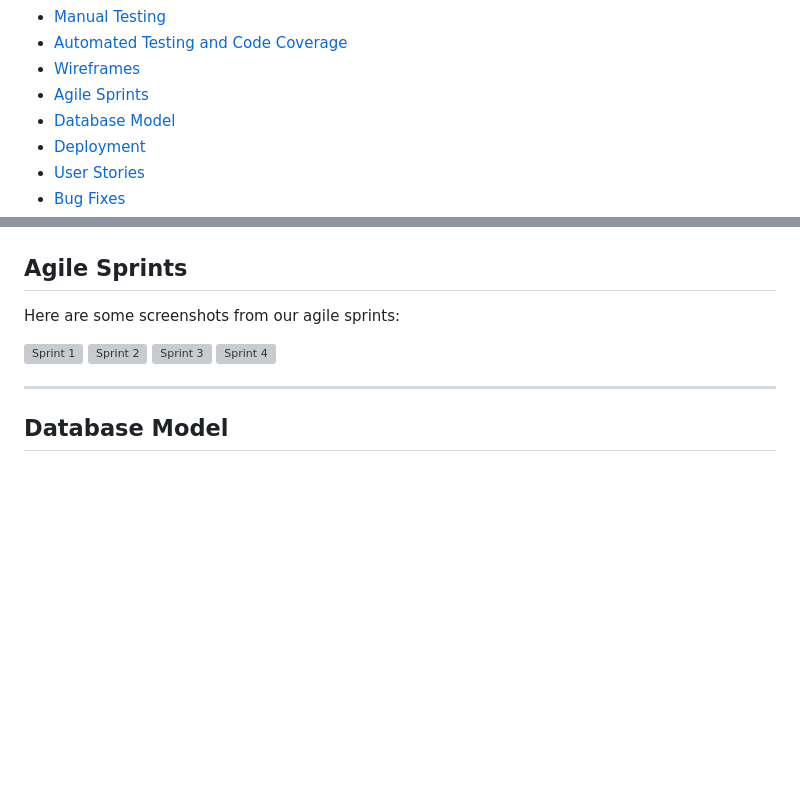
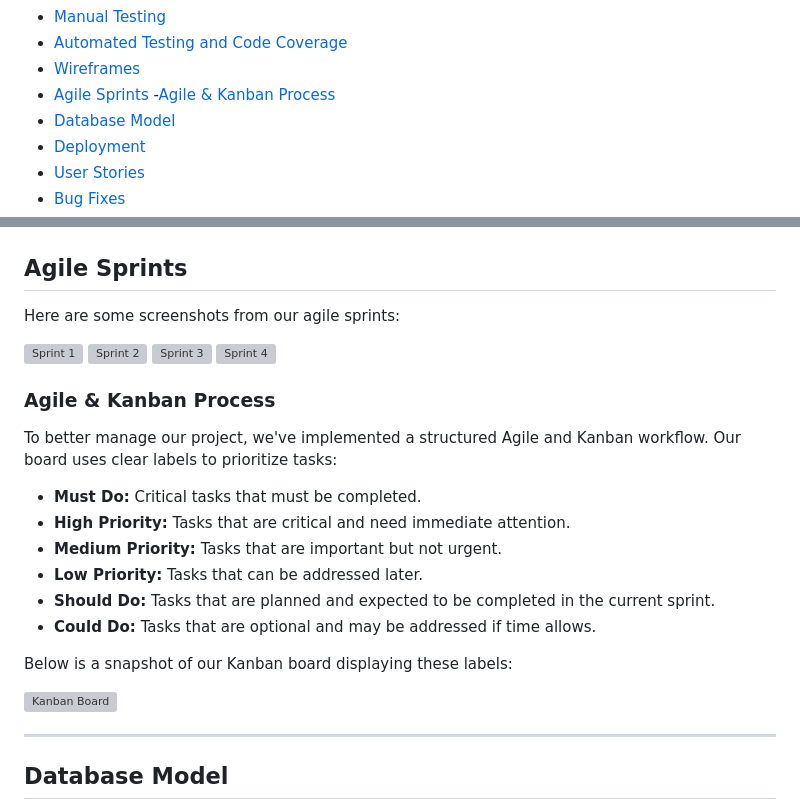
Before and after one commit to BadrAlioui/forthProject, a Markdown page: README.md, 2 parts joined by grey strips. GitHub-like rendering; blank space fills up the shorter version; grey boxes are pictures that could not be loaded.

Commit message:
docs(readme): add 'Must Do' label to Agile & Kanban Labels section

```diff
--- a/README.md
+++ b/README.md
@@ -21,6 +21,7 @@
 - [Automated Testing and Code Coverage](#automated-testing-and-code-coverage)
 - [Wireframes](#wireframes)
 - [Agile Sprints](#agile-sprints)
+  -[Agile & Kanban Process](#agile--kanban-process)
 - [Database Model](#database-model)
 - [Deployment](#deployment)
 - [User Stories](#user-stories)
@@ -247,6 +248,21 @@ Here are some screenshots from our agile sprints:
 ![Sprint 3](/media/images/spring3.png)
 ![Sprint 4](/media/images/spring4.png)
 
+### Agile & Kanban Process
+
+To better manage our project, we've implemented a structured Agile and Kanban workflow. Our board uses clear labels to prioritize tasks:
+
+- **Must Do:** Critical tasks that must be completed.
+- **High Priority:** Tasks that are critical and need immediate attention.
+- **Medium Priority:** Tasks that are important but not urgent.
+- **Low Priority:** Tasks that can be addressed later.
+- **Should Do:** Tasks that are planned and expected to be completed in the current sprint.
+- **Could Do:** Tasks that are optional and may be addressed if time allows.
+
+Below is a snapshot of our Kanban board displaying these labels:
+
+![Kanban Board](/media/images/label.png)
+
 
 ---
 ## Database Model
```
